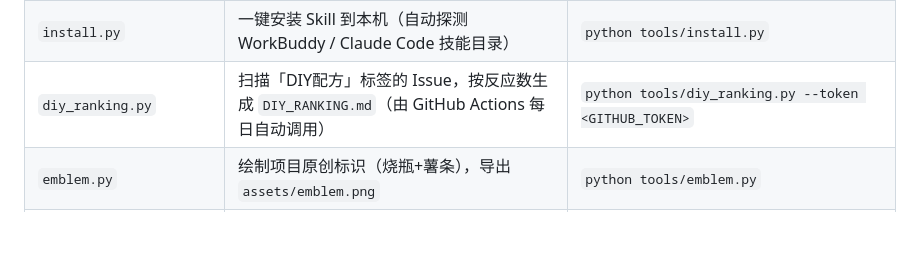
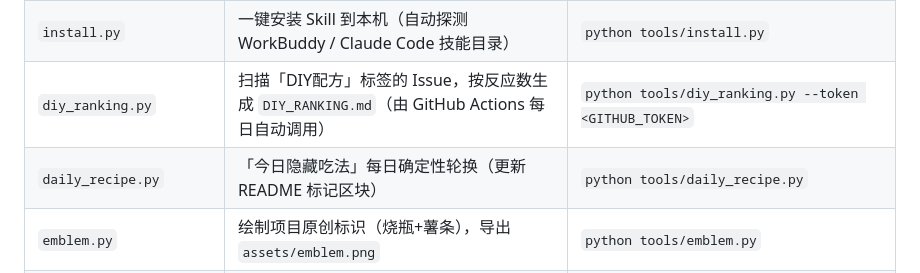
Before and after one commit to Reak-Z/mcd-secret-menu-lab, a Markdown page: tools/README.md, the part around the change. GitHub-like rendering; blank space fills up the shorter version.

```diff
--- a/tools/README.md
+++ b/tools/README.md
@@ -7,6 +7,7 @@
 | `mcd_verify.py` | **独立核验脚本**：命令行直接核验配方（实时价格 + 官方营养 + 健康分级 + 四维预评分），**无需 WorkBuddy** | `python tools/mcd_verify.py verify 4810 9900008754 --store 1410005` |
 | `install.py` | 一键安装 Skill 到本机（自动探测 WorkBuddy / Claude Code 技能目录） | `python tools/install.py` |
 | `diy_ranking.py` | 扫描「DIY配方」标签的 Issue，按反应数生成 `DIY_RANKING.md`（由 GitHub Actions 每日自动调用） | `python tools/diy_ranking.py --token <GITHUB_TOKEN>` |
+| `daily_recipe.py` | 「今日隐藏吃法」每日确定性轮换（更新 README 标记区块） | `python tools/daily_recipe.py` |
 | `emblem.py` | 绘制项目原创标识（烧瓶+薯条），导出 `assets/emblem.png` | `python tools/emblem.py` |
 | `make_recipe_card.py` | 批量生成 14 张配方卡（1080×1350，含四维评分） | `python tools/make_recipe_card.py` |
 | `make_demo_gif.py` | 生成对话演示动画 `assets/demo.gif` | `python tools/make_demo_gif.py` |
```
Also changed, not shown: assets/cards/card_015.png (added), assets/icons/icon-192.png (added), assets/icons/icon-512.png (added), 9 other files.
